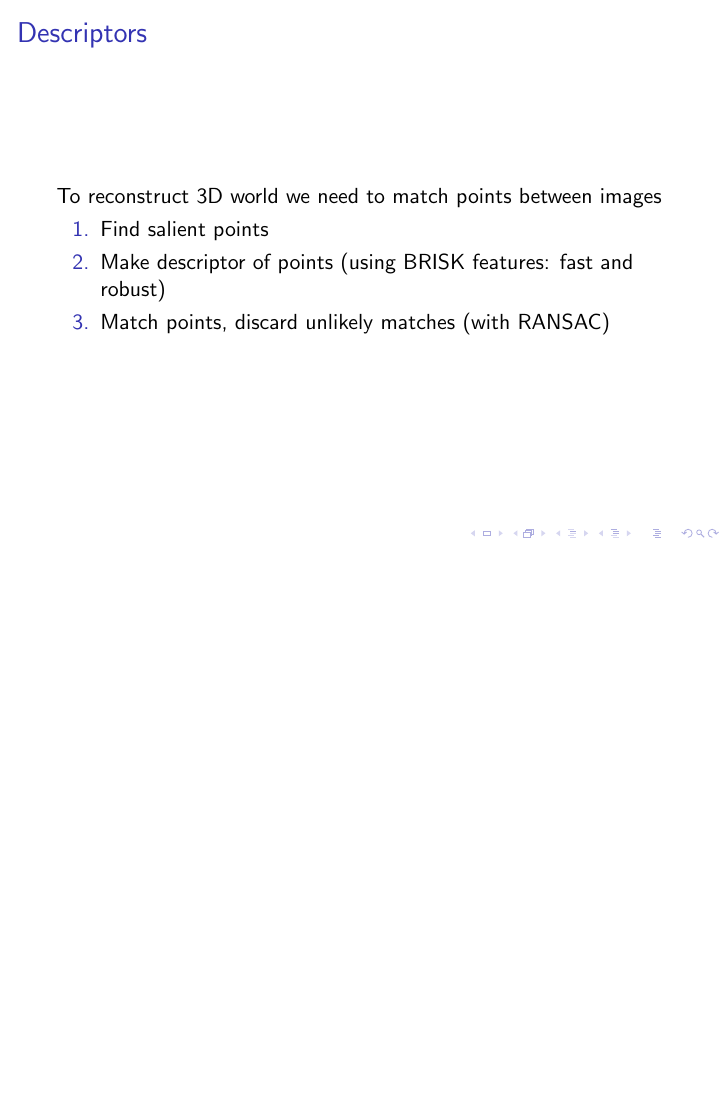
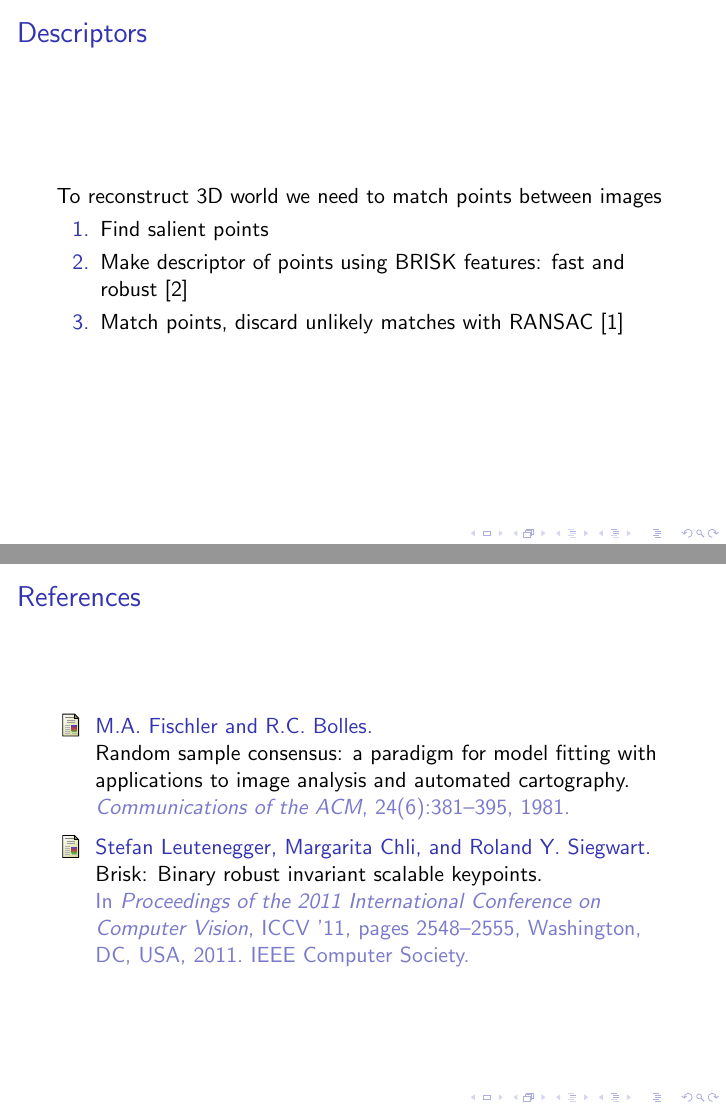
Before and after one commit to chielk/AI-Project--Visual-SLAM, LaTeX slides (presentation/presentation.tex): page 7 of 10 before the commit and pages 7 and 11 of 11 after it, the two joined at a grey line, the shorter picture padded with empty space. Compiled offline with pdfLaTeX.

Commit message:
minor edits

```diff
--- a/presentation/presentation.tex
+++ b/presentation/presentation.tex
@@ -87,8 +91,10 @@ of Amsterdam}
 	To reconstruct 3D world we need to match points between images
 	\begin{enumerate}
 		\item Find salient points
-		\item Make descriptor of points (using BRISK features: fast and robust)
-		\item Match points, discard unlikely matches (with RANSAC)
+		\item Make descriptor of points using BRISK features: fast and robust
+			\cite{Leutenegger2011}
+		\item Match points, discard unlikely matches with RANSAC
+			\cite{fischler1981random}
 	\end{enumerate}
 \end{frame}
 
@@ -133,8 +139,10 @@ of Amsterdam}
 % image-to-world
 
 
-\bibliographystyle{plainnat}
-\bibliography{../report/references}
+\begin{frame}{References}
+	\bibliographystyle{plain}
+	\bibliography{../report/references}
+\end{frame}
 
 \end{document}
 % vim: set spell : spelllang=en_gb :
```
Also changed, not shown: report/references.bib (+4 -0 lines), report/images/image_distorted.png (deleted), report/images/image_undistorted.png (deleted), presentation/presentation.tex (4 more changed lines).
